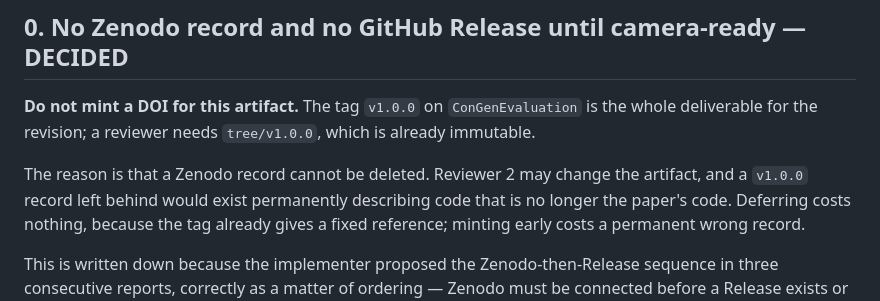
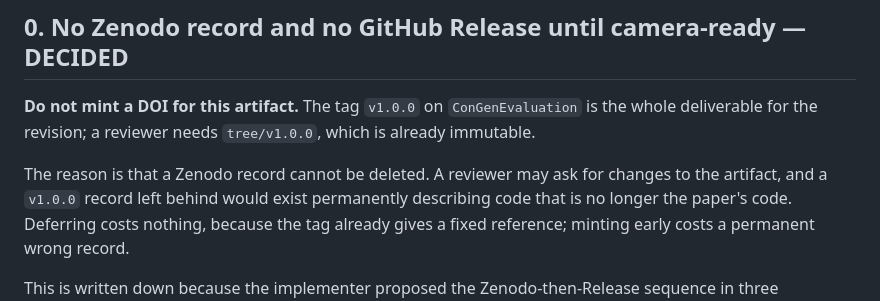
Before and after one commit to manleviet/ConGenEvaluation, a Markdown page: docs/adr/0019-defects-found-reviewing-the-artifact.md, the part around the change. Rendered like a GitHub page.

Commit message:
Name the reviewer's role, not a numbered reviewer, in ADR-0019
The release-hygiene gate now catches reviewer-numbered items in every shape it has
been written in. Its first run went red on one sentence here; nothing printed by
the paper changes, and the gates still report 486 numbers and 1,041 table cells.

```diff
--- a/docs/adr/0019-defects-found-reviewing-the-artifact.md
+++ b/docs/adr/0019-defects-found-reviewing-the-artifact.md
@@ -15,8 +15,8 @@ was worth fixing before submission and the rest were not.
 whole deliverable for the revision; a reviewer needs `tree/v1.0.0`, which is already
 immutable.
 
-The reason is that a Zenodo record cannot be deleted. Reviewer 2 may change the artifact,
-and a `v1.0.0` record left behind would exist permanently describing code that is no
+The reason is that a Zenodo record cannot be deleted. A reviewer may ask for changes to
+the artifact, and a `v1.0.0` record left behind would exist permanently describing code that is no
 longer the paper's code. Deferring costs nothing, because the tag already gives a fixed
 reference; minting early costs a permanent wrong record.
 
```
